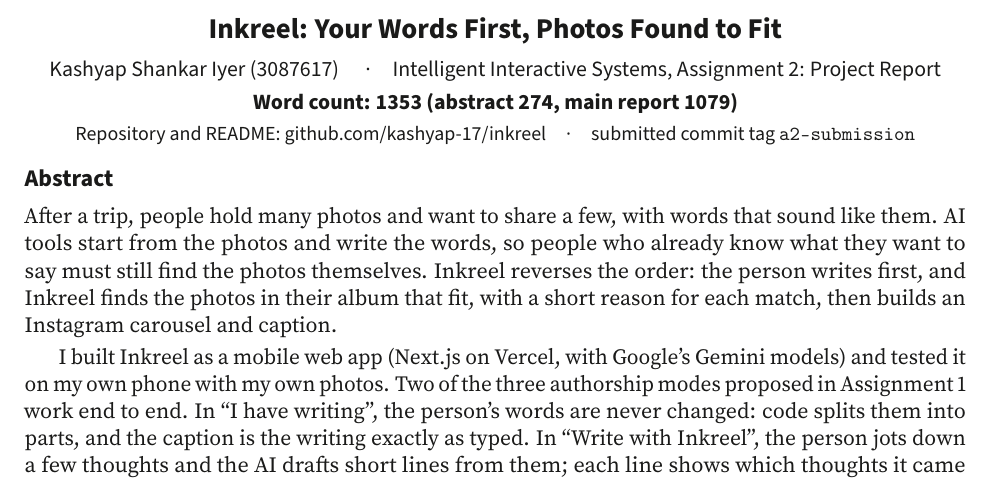
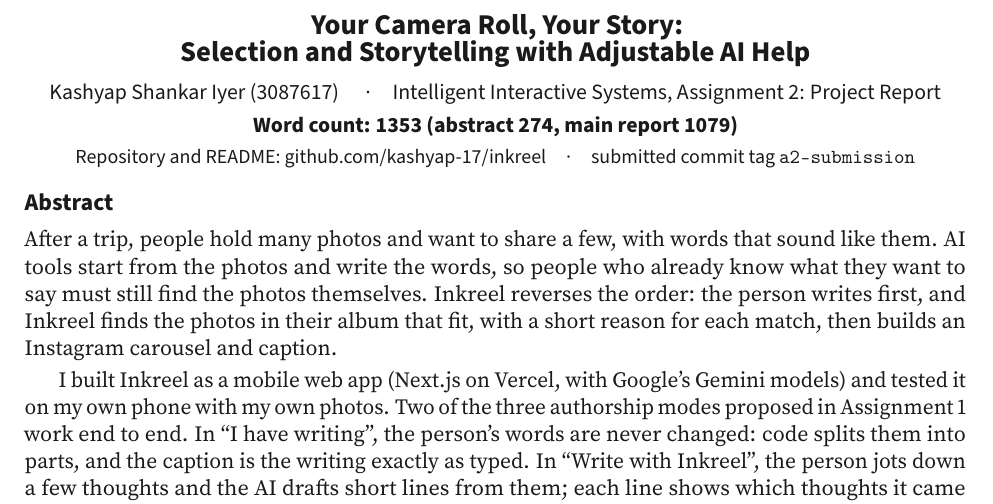
Before and after one commit to kashyap-17/inkreel, a LaTeX document (acad_docs/project_report/Kashyap_3087617_Project_Report.tex): part of page 1 of 7, cut at the place of the change. Compiled offline with pdfLaTeX.

Commit message:
Report: keep the Assignment 1 title

```diff
--- a/acad_docs/project_report/Kashyap_3087617_Project_Report.tex
+++ b/acad_docs/project_report/Kashyap_3087617_Project_Report.tex
@@ -35,7 +35,7 @@
 
 \usepackage[hidelinks]{hyperref}
 \hypersetup{
-  pdftitle  = {Inkreel: Your Words First, Photos Found to Fit},
+  pdftitle  = {Your Camera Roll, Your Story: Selection and Storytelling with Adjustable AI Help},
   pdfauthor = {Kashyap Shankar Iyer},
 }
 
@@ -68,7 +68,8 @@
 
 %TC:ignore
 \begin{center}
-  {\sffamily\Large\bfseries Inkreel: Your Words First, Photos Found to Fit}\\[1ex]
+  {\sffamily\Large\bfseries Your Camera Roll, Your Story:\\
+  Selection and Storytelling with Adjustable AI Help}\\[1ex]
   {\sffamily Kashyap Shankar Iyer (3087617) \quad·\quad Intelligent Interactive Systems,
   Assignment~2: Project Report}\\[0.6ex]
   {\sffamily\bfseries Word count: \totalcount\ (abstract \abstractcount, main report \maincount)}\\[0.4ex]
```
Also changed, not shown: acad_docs/project_report/Kashyap_3087617_Project_Report.tex (2 more changed lines).
